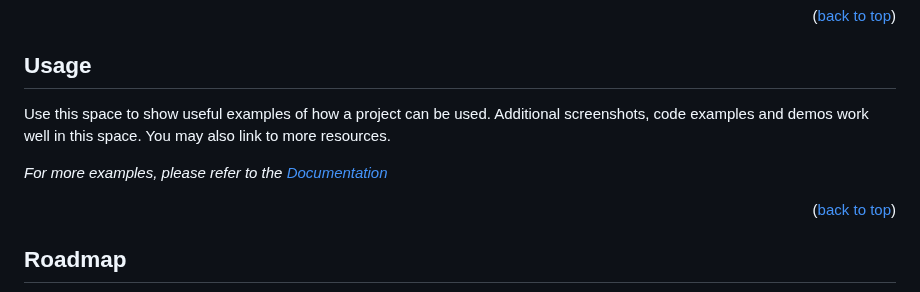
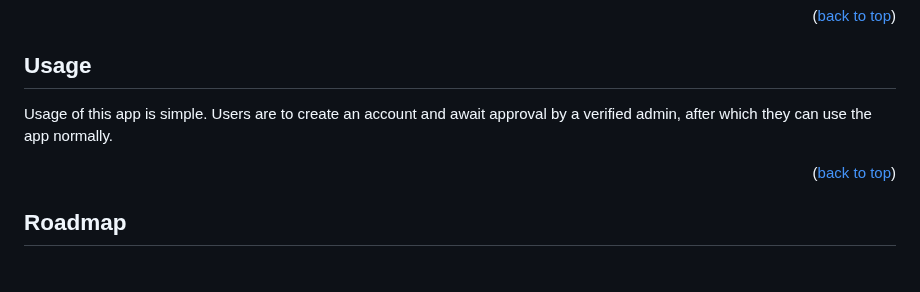
Before and after one commit to TheDevRatt/habitat-pkr-app, a Markdown page: README.md, the part around one of its changes. Rendered like a GitHub page; blank space fills up the shorter version.

```diff
--- a/README.md
+++ b/README.md
@@ -147,9 +147,8 @@ No prerequisites required other than the above tools and a decent computer capab
 
 ## Usage
 
-Use this space to show useful examples of how a project can be used. Additional screenshots, code examples and demos work well in this space. You may also link to more resources.
+Usage of this app is simple. Users are to create an account and await approval by a verified admin, after which they can use the app normally.
 
-_For more examples, please refer to the [Documentation](https://example.com)_
 
 <p align="right">(<a href="#readme-top">back to top</a>)</p>
 
```
Also changed, not shown: other parts of README.md (+5 -6 lines).
